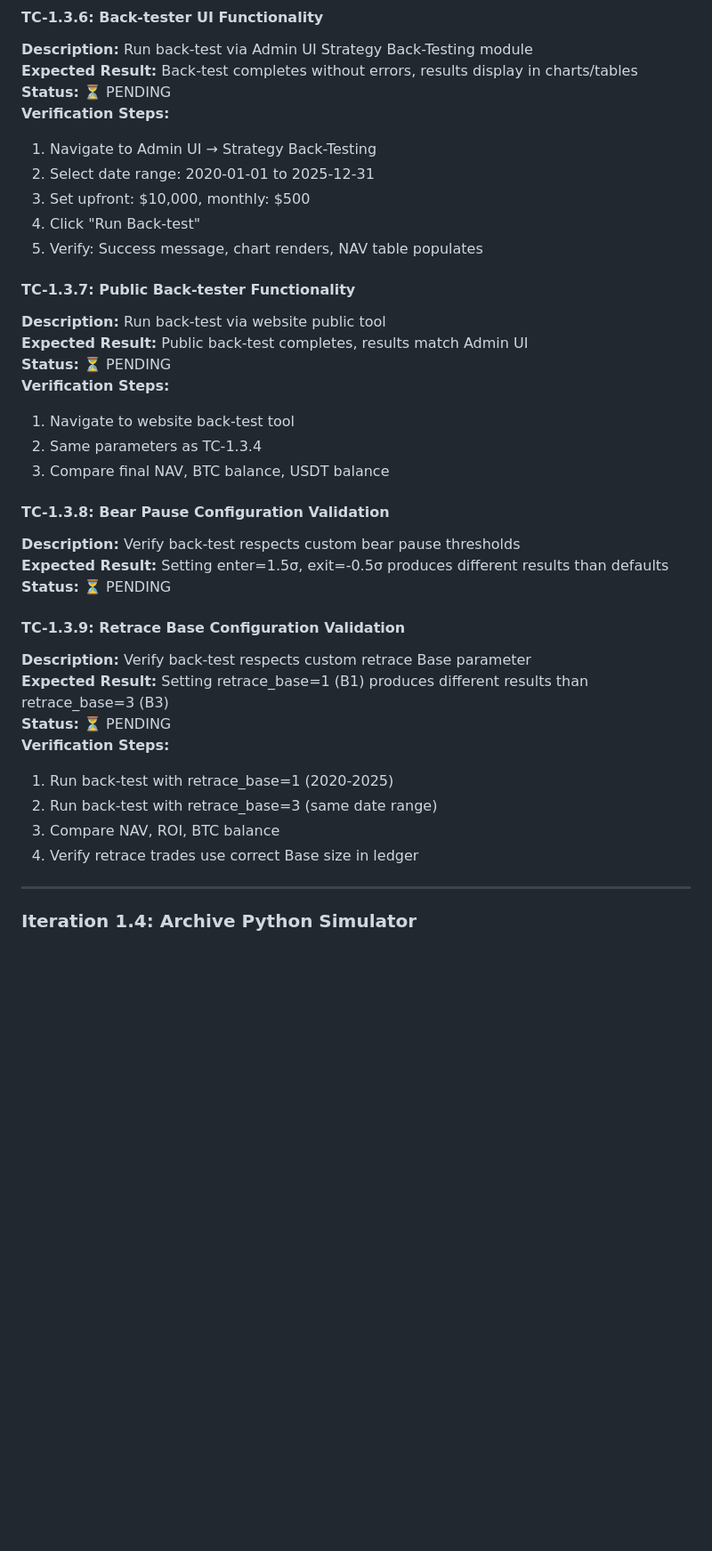
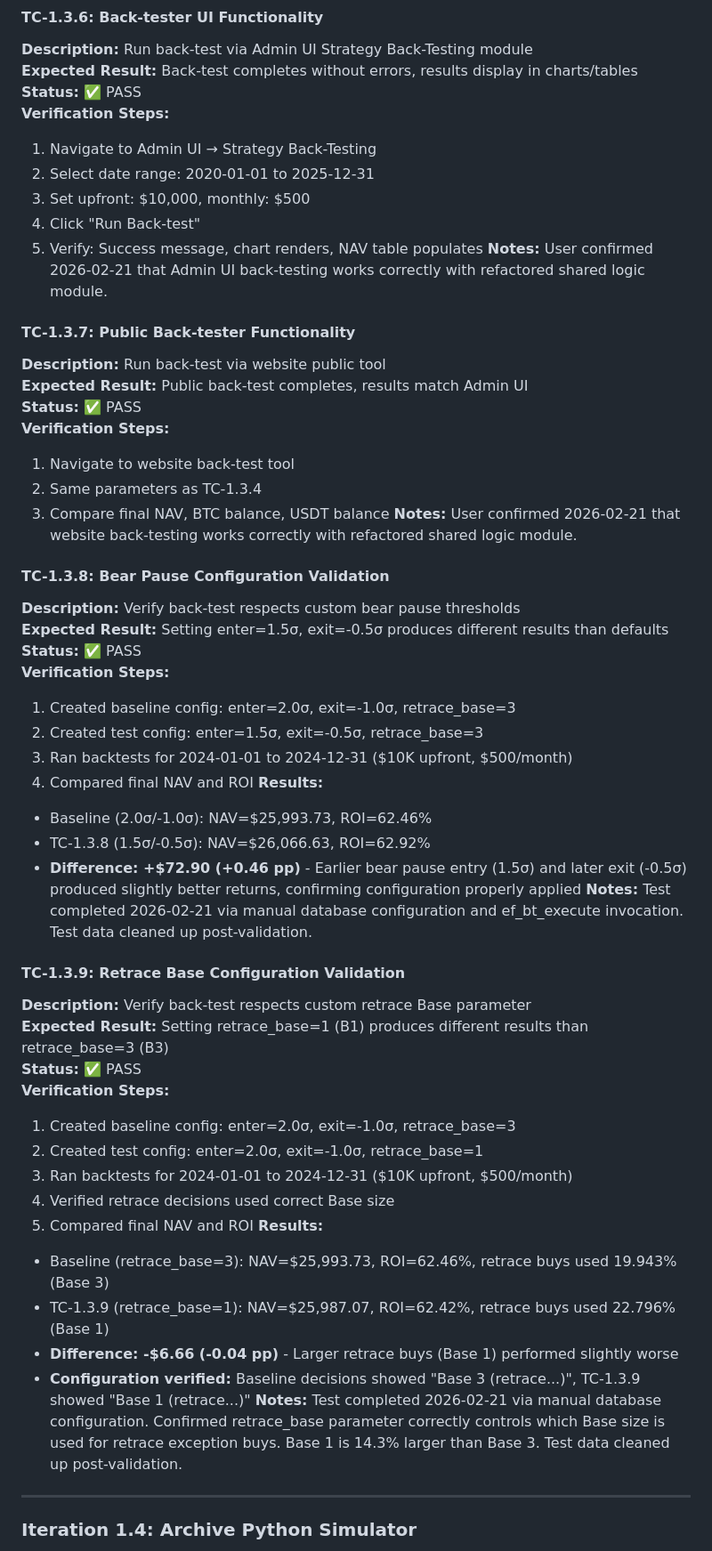
Before and after one commit to davingaier/bitwealth-lth-pvr, a Markdown page: docs/Strategy_Maintenance_Test_Cases.md, the part around one of its changes. Shown at 89% size. GitHub-like rendering; blank space fills up the shorter version.

Commit message:
testing of phase 1 complete

```diff
--- a/docs/Strategy_Maintenance_Test_Cases.md
+++ b/docs/Strategy_Maintenance_Test_Cases.md
@@ -229,37 +229,56 @@ WHERE table_schema = 'lth_pvr_bt'
 #### TC-1.3.6: Back-tester UI Functionality
 **Description:** Run back-test via Admin UI Strategy Back-Testing module
 **Expected Result:** Back-test completes without errors, results display in charts/tables
-**Status:** ⏳ PENDING
+**Status:** ✅ PASS
 **Verification Steps:**
 1. Navigate to Admin UI → Strategy Back-Testing
 2. Select date range: 2020-01-01 to 2025-12-31
 3. Set upfront: $10,000, monthly: $500
 4. Click "Run Back-test"
 5. Verify: Success message, chart renders, NAV table populates
+**Notes:** User confirmed 2026-02-21 that Admin UI back-testing works correctly with refactored shared logic module.
 
 #### TC-1.3.7: Public Back-tester Functionality
 **Description:** Run back-test via website public tool
 **Expected Result:** Public back-test completes, results match Admin UI
-**Status:** ⏳ PENDING
+**Status:** ✅ PASS
 **Verification Steps:**
 1. Navigate to website back-test tool
 2. Same parameters as TC-1.3.4
 3. Compare final NAV, BTC balance, USDT balance
+**Notes:** User confirmed 2026-02-21 that website back-testing works correctly with refactored shared logic module.
 
 #### TC-1.3.8: Bear Pause Configuration Validation
 **Description:** Verify back-test respects custom bear pause thresholds
 **Expected Result:** Setting enter=1.5σ, exit=-0.5σ produces different results than defaults
-**Status:** ⏳ PENDING
+**Status:** ✅ PASS
+**Verification Steps:**
+1. Created baseline config: enter=2.0σ, exit=-1.0σ, retrace_base=3
+2. Created test config: enter=1.5σ, exit=-0.5σ, retrace_base=3
+3. Ran backtests for 2024-01-01 to 2024-12-31 ($10K upfront, $500/month)
+4. Compared final NAV and ROI
+**Results:**
+- Baseline (2.0σ/-1.0σ): NAV=$25,993.73, ROI=62.46%
+- TC-1.3.8 (1.5σ/-0.5σ): NAV=$26,066.63, ROI=62.92%
+- **Difference: +$72.90 (+0.46 pp)** - Earlier bear pause entry (1.5σ) and later exit (-0.5σ) produced slightly better returns, confirming configuration properly applied
+**Notes:** Test completed 2026-02-21 via manual database configuration and ef_bt_execute invocation. Test data cleaned up post-validation.
 
 #### TC-1.3.9: Retrace Base Configuration Validation
 **Description:** Verify back-test respects custom retrace Base parameter
 **Expected Result:** Setting retrace_base=1 (B1) produces different results than retrace_base=3 (B3)
-**Status:** ⏳ PENDING
+**Status:** ✅ PASS
 **Verification Steps:**
-1. Run back-test with retrace_base=1 (2020-2025)
-2. Run back-test with retrace_base=3 (same date range)
-3. Compare NAV, ROI, BTC balance
-4. Verify retrace trades use correct Base size in ledger
+1. Created baseline config: enter=2.0σ, exit=-1.0σ, retrace_base=3
+2. Created test config: enter=2.0σ, exit=-1.0σ, retrace_base=1
+3. Ran backtests for 2024-01-01 to 2024-12-31 ($10K upfront, $500/month)
+4. Verified retrace decisions used correct Base size
+5. Compared final NAV and ROI
+**Results:**
+- Baseline (retrace_base=3): NAV=$25,993.73, ROI=62.46%, retrace buys used 19.943% (Base 3)
+- TC-1.3.9 (retrace_base=1): NAV=$25,987.07, ROI=62.42%, retrace buys used 22.796% (Base 1)
+- **Difference: -$6.66 (-0.04 pp)** - Larger retrace buys (Base 1) performed slightly worse
+- **Configuration verified:** Baseline decisions showed "Base 3 (retrace...)", TC-1.3.9 showed "Base 1 (retrace...)"
+**Notes:** Test completed 2026-02-21 via manual database configuration. Confirmed retrace_base parameter correctly controls which Base size is used for retrace exception buys. Base 1 is 14.3% larger than Base 3. Test data cleaned up post-validation.
 
 ---
 
```
Also changed, not shown: other parts of docs/Strategy_Maintenance_Test_Cases.md (+21 -13 lines).
